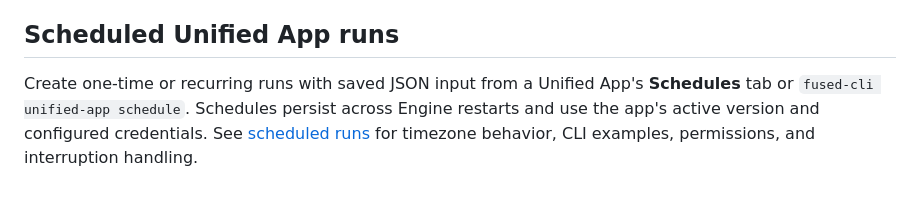
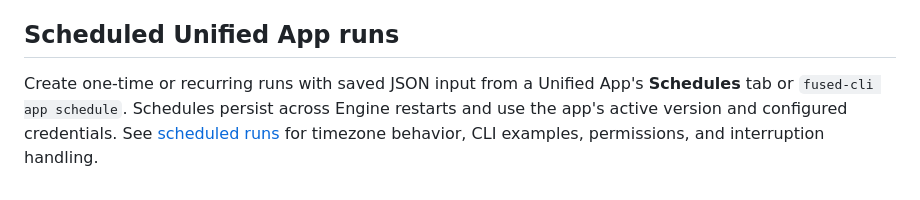
Before and after one commit to Usefused/engine, a Markdown page: README.md, the part around the change. GitHub-like rendering.

Commit message:
Update schedule commands and recovery documentation

```diff
--- a/README.md
+++ b/README.md
@@ -115,7 +115,7 @@ for local file imports and other supported formats.
 ## Scheduled Unified App runs
 
 Create one-time or recurring runs with saved JSON input from a Unified App's
-**Schedules** tab or `fused-cli unified-app schedule`. Schedules persist across
+**Schedules** tab or `fused-cli app schedule`. Schedules persist across
 Engine restarts and use the app's active version and configured credentials.
 See [scheduled runs](docs/unified-app-schedules.md) for timezone behavior,
 CLI examples, permissions, and interruption handling.
```
Also changed, not shown: docs/unified-app-schedules.md (+11 -10 lines).
